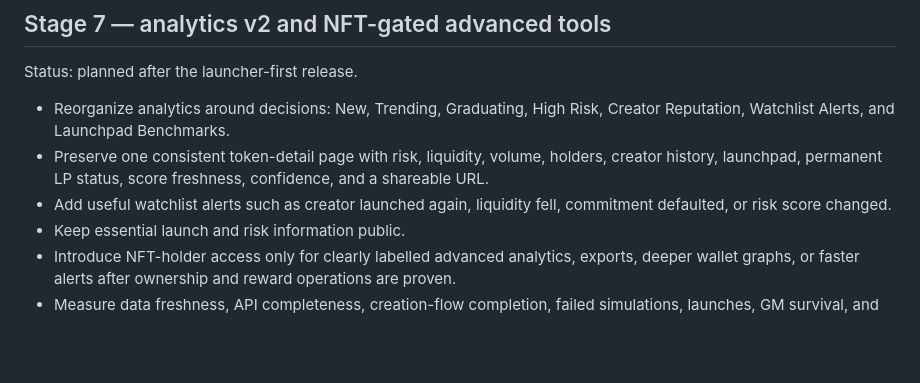
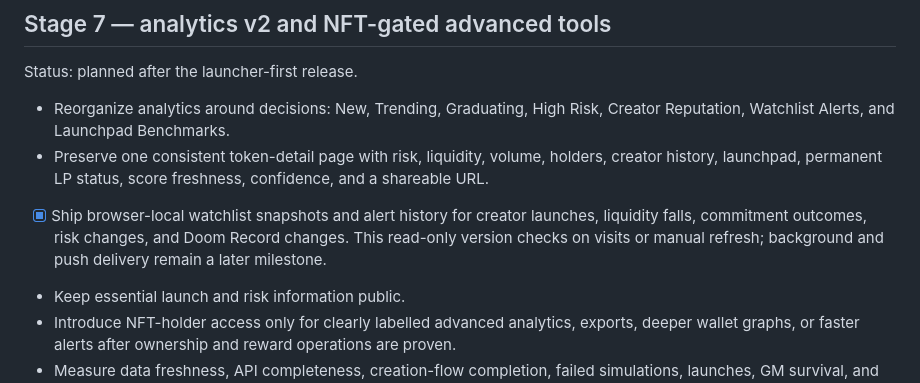
Before and after one commit to Qazza1/doom-launchpad, a Markdown page: docs/roadmap.md, the part around the change. GitHub-like rendering; blank space fills up the shorter version.

Commit message:
docs: record watchlist alerts milestone

```diff
--- a/docs/roadmap.md
+++ b/docs/roadmap.md
@@ -235,8 +235,10 @@ Status: planned after the launcher-first release.
 - Preserve one consistent token-detail page with risk, liquidity, volume,
   holders, creator history, launchpad, permanent LP status, score freshness,
   confidence, and a shareable URL.
-- Add useful watchlist alerts such as creator launched again, liquidity fell,
-  commitment defaulted, or risk score changed.
+- [x] Ship browser-local watchlist snapshots and alert history for creator
+  launches, liquidity falls, commitment outcomes, risk changes, and Doom Record
+  changes. This read-only version checks on visits or manual refresh; background
+  and push delivery remain a later milestone.
 - Keep essential launch and risk information public.
 - Introduce NFT-holder access only for clearly labelled advanced analytics,
   exports, deeper wallet graphs, or faster alerts after ownership and reward
```
Also changed, not shown: docs/watchlist-alerts.md (added, +44 -0 lines).
